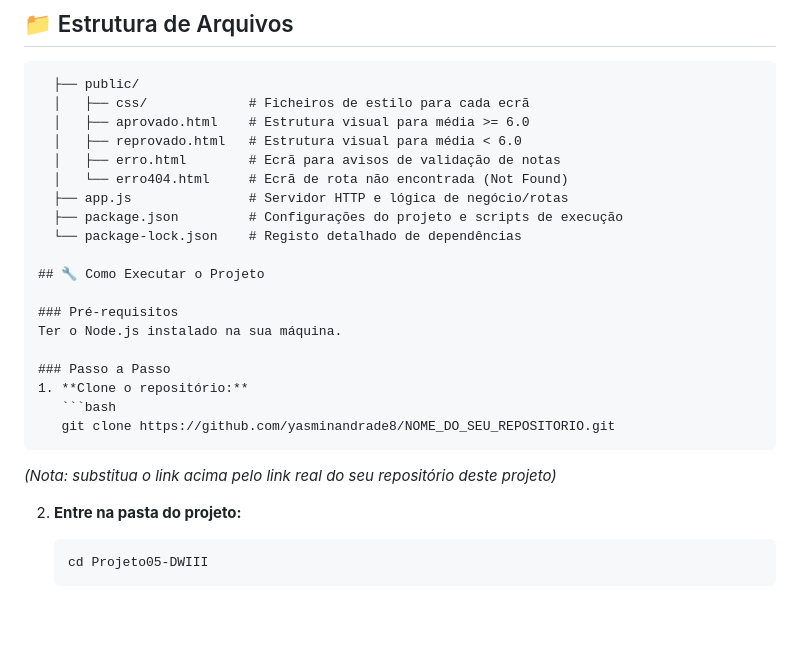
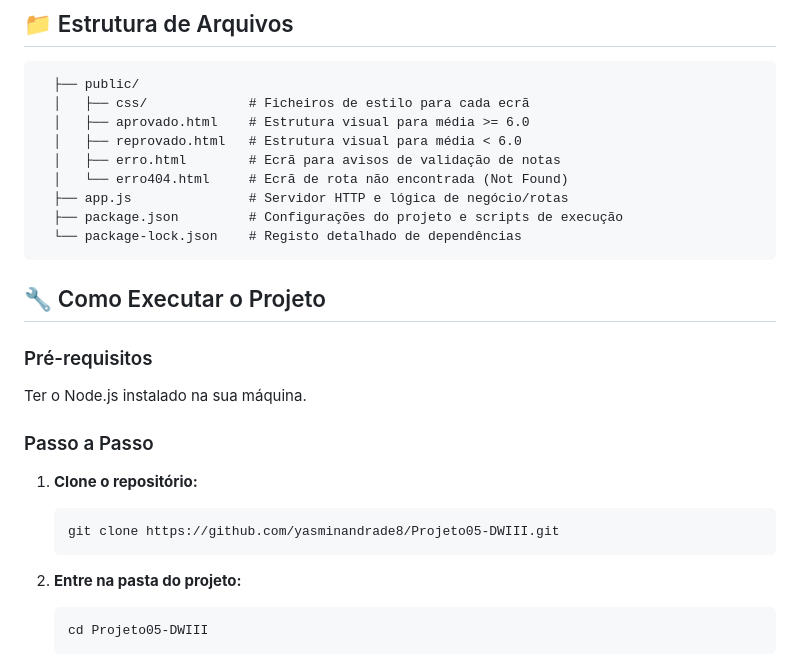
Before and after one commit to yasminandrade8/Projeto05-DWIII, a Markdown page: README.md, the part around the change. GitHub-like rendering; blank space fills up the shorter version.

````diff
--- a/README.md
+++ b/README.md
@@ -42,7 +42,7 @@ Este projeto consiste num servidor web desenvolvido em **Node.js puro (sem frame
   ├── app.js               # Servidor HTTP e lógica de negócio/rotas
   ├── package.json         # Configurações do projeto e scripts de execução
   └── package-lock.json    # Registo detalhado de dependências
-
+```
 ## 🔧 Como Executar o Projeto
 
 ### Pré-requisitos
@@ -51,9 +51,8 @@ Ter o Node.js instalado na sua máquina.
 ### Passo a Passo
 1. **Clone o repositório:**
    ```bash
-   git clone https://github.com/yasminandrade8/NOME_DO_SEU_REPOSITORIO.git
+   git clone https://github.com/yasminandrade8/Projeto05-DWIII.git
    ```
-   *(Nota: substitua o link acima pelo link real do seu repositório deste projeto)*
 
 2. **Entre na pasta do projeto:**
    ```bash
````
